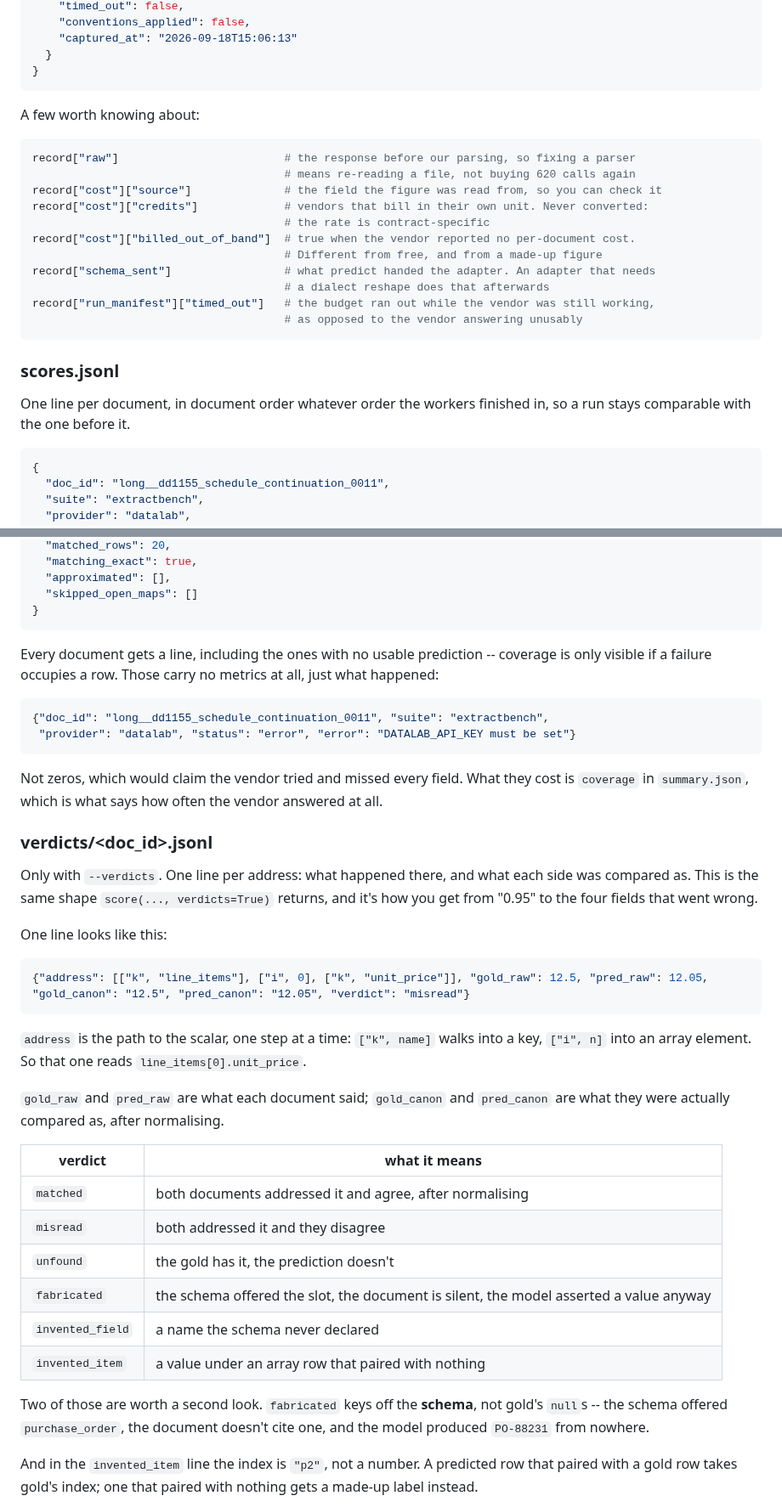
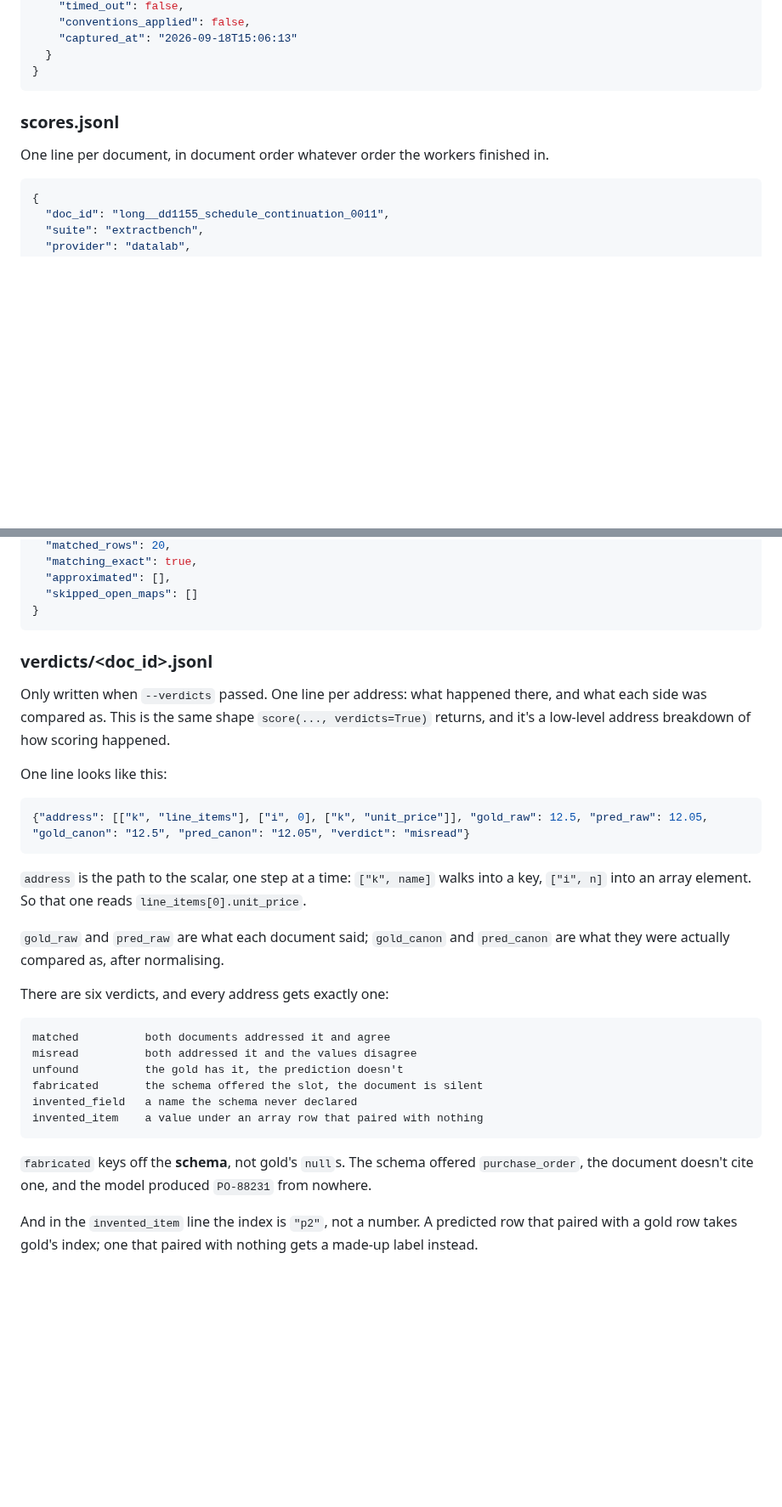
Before and after one commit to datalab-to/omni_extract_bench, a Markdown page: docs/API.md, 2 parts joined by grey strips. Shown at 85% size. GitHub-like rendering; blank space fills up the shorter version.

````diff
--- a/docs/API.md
+++ b/docs/API.md
@@ -413,26 +419,10 @@ them is worth loading 620 of.
 }
 ```
 
-A few worth knowing about:
-
-```python
-record["raw"]                         # the response before our parsing, so fixing a parser
-                                      # means re-reading a file, not buying 620 calls again
-record["cost"]["source"]              # the field the figure was read from, so you can check it
-record["cost"]["credits"]             # vendors that bill in their own unit. Never converted:
-                                      # the rate is contract-specific
-record["cost"]["billed_out_of_band"]  # true when the vendor reported no per-document cost.
-                                      # Different from free, and from a made-up figure
-record["schema_sent"]                 # what predict handed the adapter. An adapter that needs
-                                      # a dialect reshape does that afterwards
-record["run_manifest"]["timed_out"]   # the budget ran out while the vendor was still working,
-                                      # as opposed to the vendor answering unusably
-```
 
 ### scores.jsonl
 
-One line per document, in document order whatever order the workers finished in, so a run stays
-comparable with the one before it.
+One line per document, in document order whatever order the workers finished in.
 
 ```json
 {
@@ -463,22 +453,12 @@ comparable with the one before it.
 }
 ```
 
-Every document gets a line, including the ones with no usable prediction -- coverage is only
-visible if a failure occupies a row. Those carry no metrics at all, just what happened:
-
-```json
-{"doc_id": "long__dd1155_schedule_continuation_0011", "suite": "extractbench",
- "provider": "datalab", "status": "error", "error": "DATALAB_API_KEY must be set"}
-```
-
-Not zeros, which would claim the vendor tried and missed every field. What they cost is
-`coverage` in `summary.json`, which is what says how often the vendor answered at all.
 
 ### verdicts/&lt;doc_id&gt;.jsonl
 
-Only with `--verdicts`. One line per address: what happened there, and what each side was
-compared as. This is the same shape `score(..., verdicts=True)` returns, and it's how you get
-from "0.95" to the four fields that went wrong.
+Only written when `--verdicts` passed. One line per address: what happened there, and what
+each side was compared as. This is the same shape `score(..., verdicts=True)` returns, and
+it's a low-level address breakdown of how scoring happened.
 
 One line looks like this:
 
@@ -492,18 +472,19 @@ One line looks like this:
 `gold_raw` and `pred_raw` are what each document said; `gold_canon` and `pred_canon` are what
 they were actually compared as, after normalising.
 
-| verdict | what it means |
-| --- | --- |
-| `matched` | both documents addressed it and agree, after normalising |
-| `misread` | both addressed it and they disagree |
-| `unfound` | the gold has it, the prediction doesn't |
-| `fabricated` | the schema offered the slot, the document is silent, the model asserted a value anyway |
-| `invented_field` | a name the schema never declared |
-| `invented_item` | a value under an array row that paired with nothing |
+There are six verdicts, and every address gets exactly one:
 
-Two of those are worth a second look. `fabricated` keys off the **schema**, not gold's `null`s
--- the schema offered `purchase_order`, the document doesn't cite one, and the model produced
-`PO-88231` from nowhere.
+```
+matched          both documents addressed it and agree
+misread          both addressed it and the values disagree
+unfound          the gold has it, the prediction doesn't
+fabricated       the schema offered the slot, the document is silent
+invented_field   a name the schema never declared
+invented_item    a value under an array row that paired with nothing
+```
+
+`fabricated` keys off the **schema**, not gold's `null`s. The schema offered `purchase_order`,
+the document doesn't cite one, and the model produced `PO-88231` from nowhere.
 
 And in the `invented_item` line the index is `"p2"`, not a number. A predicted row that paired
 with a gold row takes gold's index; one that paired with nothing gets a made-up label
````
Also changed, not shown: other parts of docs/API.md (+50 -44 lines).
